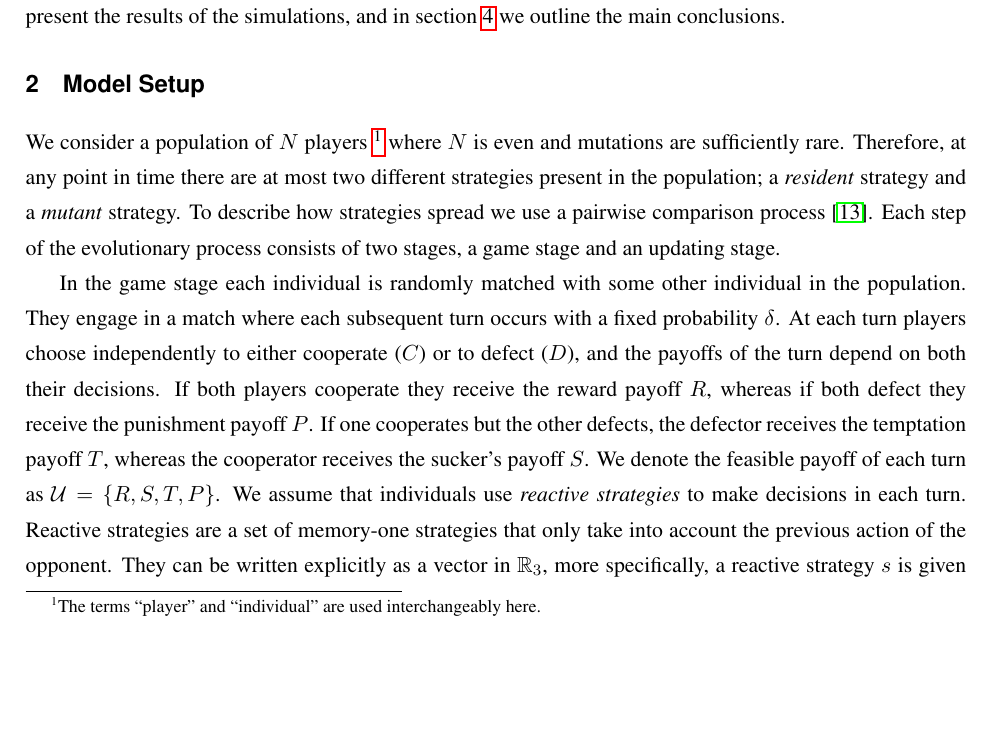
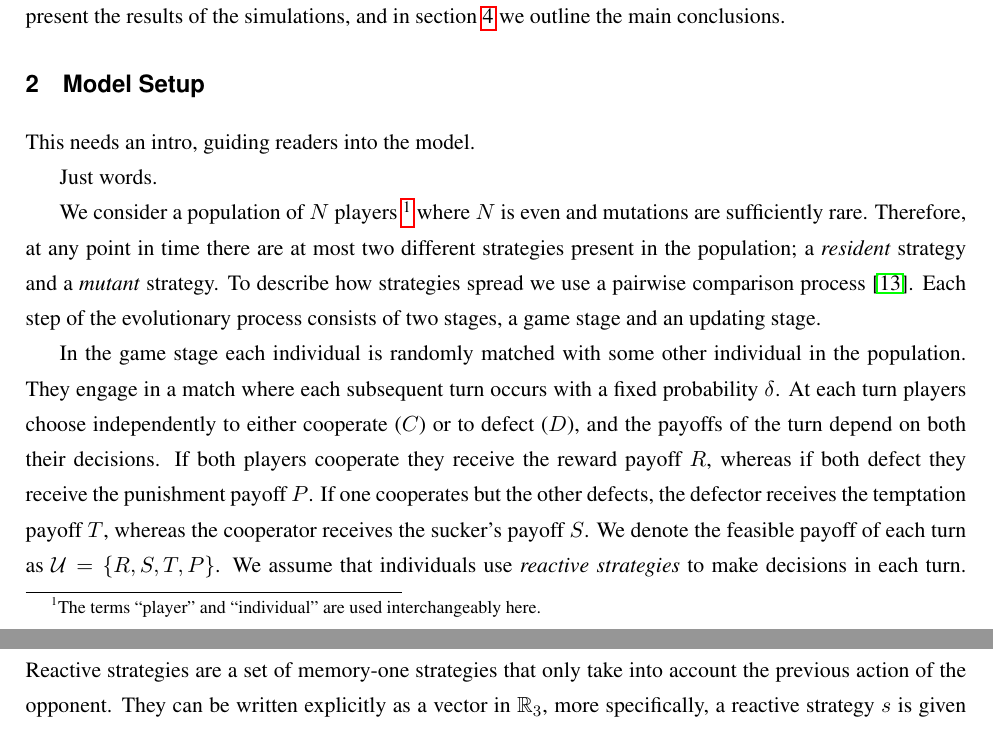
Before and after one commit to Nikoleta-v3/evolution-of-cooperation-with-limited-updating-payoff-memory, a LaTeX paper (main.tex): part of page 2 of 23 before the commit and two parts of pages 2 and 3 of 23 after it, the two joined at a grey line, cut so that both start at the same text, the shorter picture padded with empty space. Compiled offline with pdfLaTeX.

Commit message:
simple commit

```diff
--- a/main.tex
+++ b/main.tex
@@ -87,15 +87,13 @@
 \title{
 \bf  \sffamily \LARGE Evolution of cooperation among individuals with limited payoff memory\\}
 \date{}
-\author{Christian Hilbe, Nikoleta E. Glynatsi, Alex McAvoy}
+\author{Nikoleta E. Glynatsi, Christian Hilbe, Alex McAvoy}
 
 \begin{document}
 \maketitle
 
 \begin{abstract}
-Repeated games are vastly used in evolutionary game theory to explain
-cooperation in a variety of environments. Although existing models have shaped
-our understanding of human cooperation, they often work with idealized
+Repeated games are vastly used in evolutionary game theory to explain cooperation in a variety of environments. Although existing models have shaped our understanding of human cooperation, they often work with idealized
 assumptions. In an evolutionary process, individuals imitate other individuals
 of the population based on their fitness. It is commonly assumed that an
 individual computes their fitness after interacting with a representative sample
@@ -165,6 +163,10 @@ section~\ref{section:results} we present the results of the simulations, and
 in section~\ref{section:conclusions} we outline the main conclusions.
 
 \section{Model Setup}\label{section:model}
+
+# This needs an intro, guiding readers into the model.
+
+Just words.
 
 We consider a population of \(N\) players~\footnote{The terms ``player'' and
 ``individual'' are used interchangeably here.} where \(N\) is even and mutations
```
